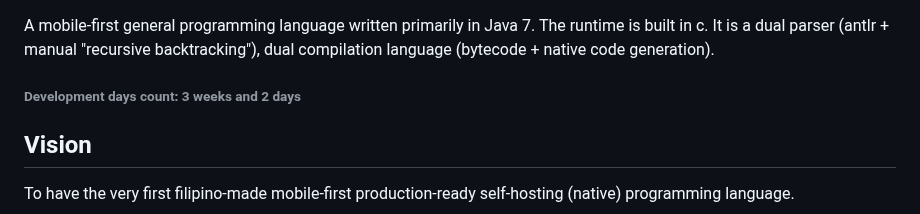
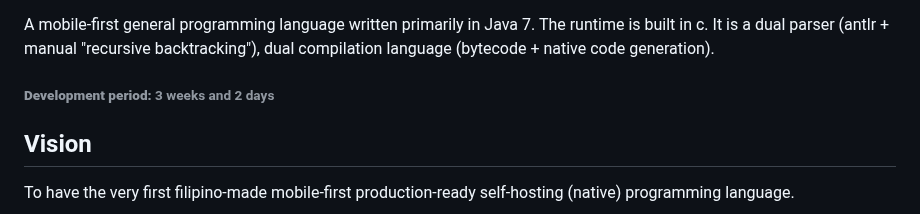
Before and after one commit to DanexCodr/Coderive, a Markdown page: README.md, the part around one of its changes. GitHub-like rendering.

```diff
--- a/README.md
+++ b/README.md
@@ -8,6 +13,6 @@
 A mobile-first general programming language written primarily in Java 7. The runtime is built in c. It is a dual parser (antlr + manual "recursive backtracking"), dual compilation language (bytecode + native code generation).
 
-###### Development days count: 3 weeks and 2 days
+###### **Development period:** 3 weeks and 2 days
 
 ## Vision
 To have the very first filipino-made mobile-first production-ready self-hosting (native) programming language.
```
Also changed, not shown: other parts of README.md (+5 -0 lines).
